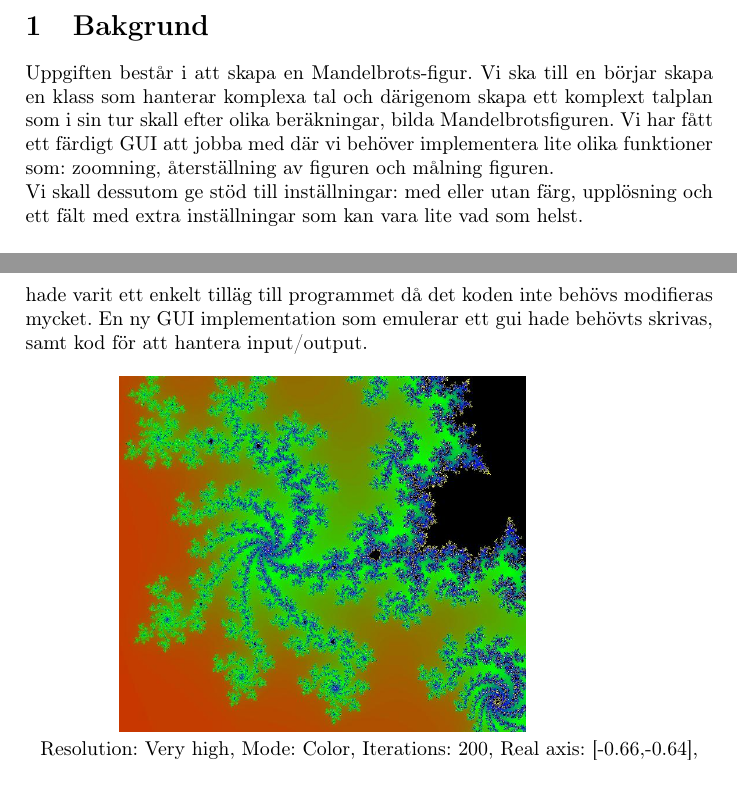
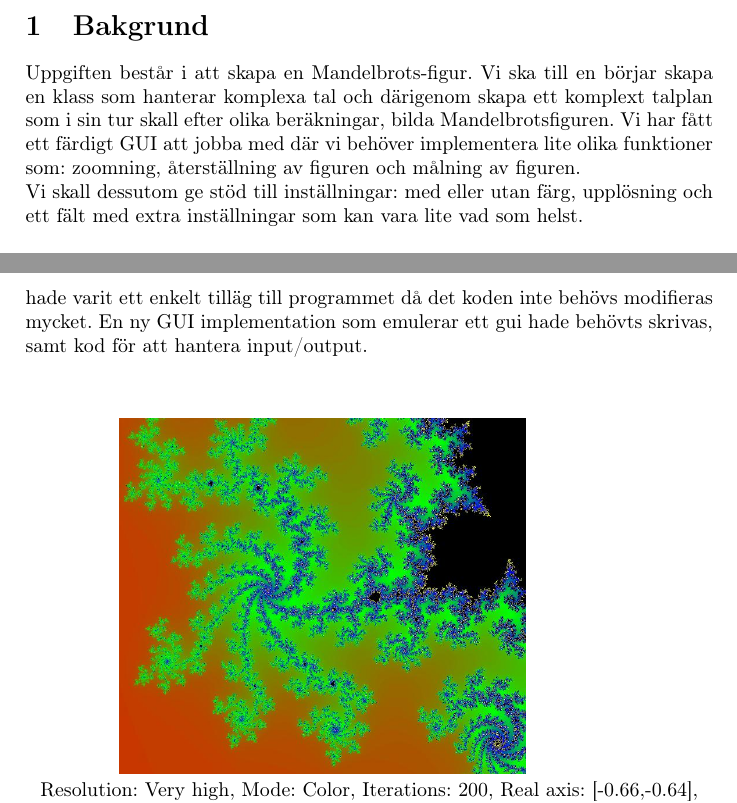
Before and after one commit to baversjo/Mandelbrot, a LaTeX document (doc/mandelbrot_doc.tex): two parts of pages 2 and 4 of 5, joined at a grey line, cut so that both start at the same text. Compiled offline with pdfLaTeX.

Commit message:
final touches

```diff
--- a/doc/mandelbrot_doc.tex
+++ b/doc/mandelbrot_doc.tex
@@ -32,7 +32,7 @@ Johan Bäversjö, C11 (dic11jba@student.lu.se)}
 \newpage
 \setcounter{page}{1}
 \section{Bakgrund}
-Uppgiften består i att skapa en Mandelbrots-figur. Vi ska till en börjar skapa en klass som hanterar komplexa tal och därigenom skapa ett komplext talplan som i sin tur skall efter olika beräkningar, bilda Mandelbrotsfiguren. Vi har fått ett färdigt GUI att jobba med där vi behöver implementera lite olika funktioner som: zoomning, återställning av figuren och målning figuren.
+Uppgiften består i att skapa en Mandelbrots-figur. Vi ska till en börjar skapa en klass som hanterar komplexa tal och därigenom skapa ett komplext talplan som i sin tur skall efter olika beräkningar, bilda Mandelbrotsfiguren. Vi har fått ett färdigt GUI att jobba med där vi behöver implementera lite olika funktioner som: zoomning, återställning av figuren och målning av figuren.
 \newline
 Vi skall dessutom ge stöd till inställningar: med eller utan färg, upplösning och ett fält med extra inställningar som kan vara lite vad som helst.
 \newline
@@ -79,7 +79,8 @@ Istället för att användaren manuellt behöver specifiera antalet iterationer,
 De färger som används i färgläget hade användaren själv kunnat specifiera med en färgväljare i gränssnittet. Man hade kunnat välja ett obegränsat antal färger och se direkt hur de blandats i ett spektrum i GUI:t.
 
 För att kunna koppla ihop det här programmet med andra system hade vi velat att programmet skulle ha ett CLI. Detta hade gjort det enkelt att koppla ihop vårt program med andra system. Programmet skulle kunna ta fokuspunkt, zoom och antal iterationer som inparametrar och en JPG bild som output. Detta hade varit ett enkelt tilläg till programmet då det koden inte behövs modifieras mycket. En ny GUI implementation som emulerar ett gui hade behövts skrivas, samt kod för att hantera input/output.
-
+\newline
+\newline
 \begin{center}
 \includegraphics[scale=0.29]{mandelbrot_print_2.jpg}
 \newline
```
Also changed, not shown: 1 other file.
